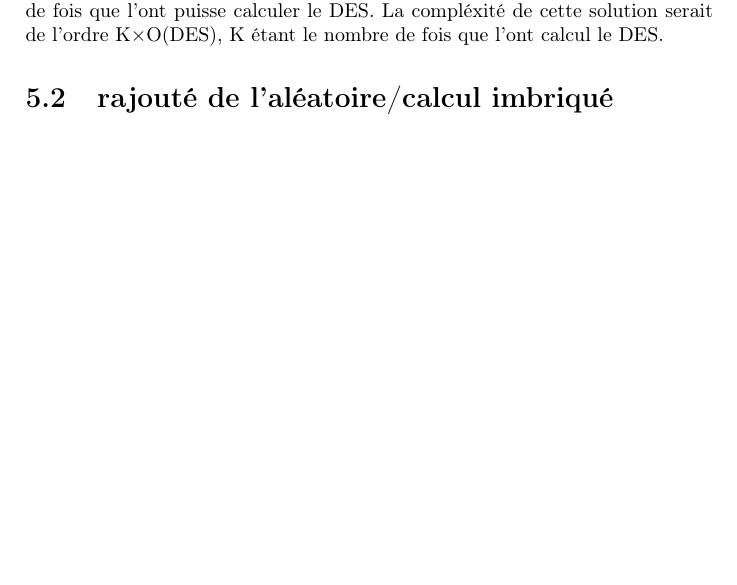
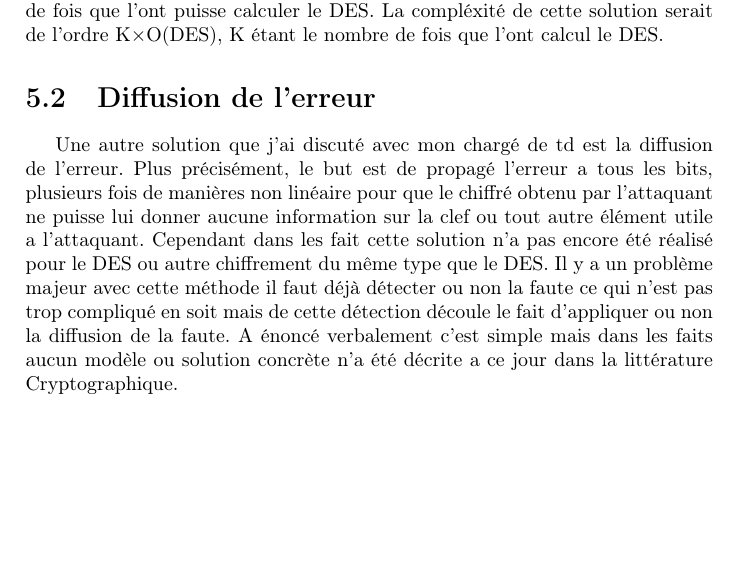
Before and after one commit to nielsmerceron/attaqueparfauteDES, a LaTeX document (rapport/rapport_attaque_par_faute_DES.tex): part of page 7 of 8, cut so that both start at the same text. Compiled offline with pdfLaTeX.

Commit message:
ajout des dernières contre mesure

```diff
--- a/rapport/rapport_attaque_par_faute_DES.tex
+++ b/rapport/rapport_attaque_par_faute_DES.tex
@@ -66,7 +66,9 @@
 				De plus si on voulais mettre cette solution dans une carte a puce on serait très vite limité au nombre de fois que l'ont puisse calculer le DES.
 				La compléxité de cette solution serait de l'ordre K$\times$O(DES), K étant le nombre de fois que l'ont calcul le DES.
 
-			\section{rajouté de l'aléatoire/calcul imbriqué}
+			\section{Diffusion de l'erreur}
+				Une autre solution que j'ai discuté avec mon chargé de td est la diffusion de l'erreur. Plus précisément, le but est de propagé l'erreur a tous les bits, plusieurs fois de manières non linéaire pour que le chiffré obtenu par l'attaquant ne puisse lui donner aucune information sur la clef ou tout autre élément utile a l'attaquant.
+				Cependant dans les fait cette solution n'a pas encore été réalisé pour le DES ou autre chiffrement du même type que le DES. Il y a un problème majeur avec cette méthode il faut déjà détecter ou non la faute ce qui n'est pas trop compliqué en soit mais de cette détection découle le fait d'appliquer ou non la diffusion de la faute. A énoncé verbalement c'est simple mais dans les faits aucun modèle ou solution concrète n'a été décrite a ce jour dans la littérature Cryptographique.
 
 		\chapter{Annexe}
 
```
Also changed, not shown: Capture d’écran du 2023-03-13 21-27-29.png (deleted), Capture d’écran du 2023-03-13 21-28-19.png (deleted).
